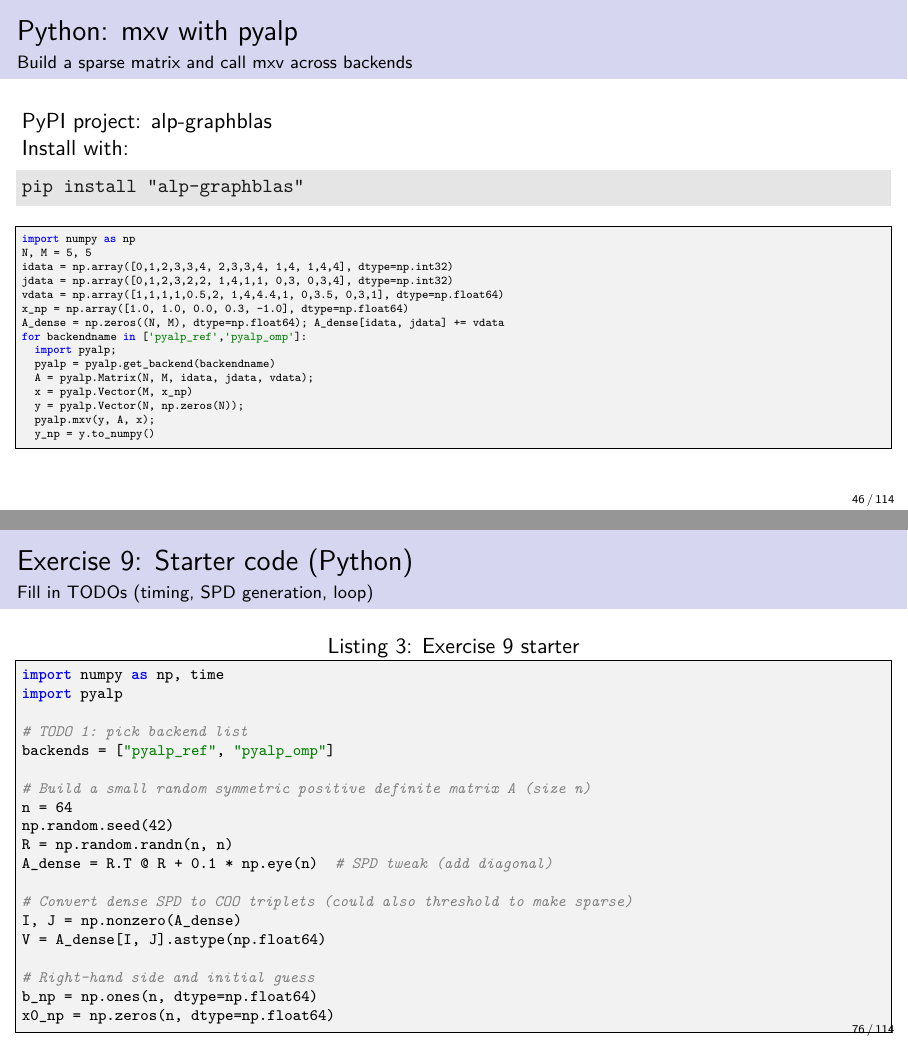
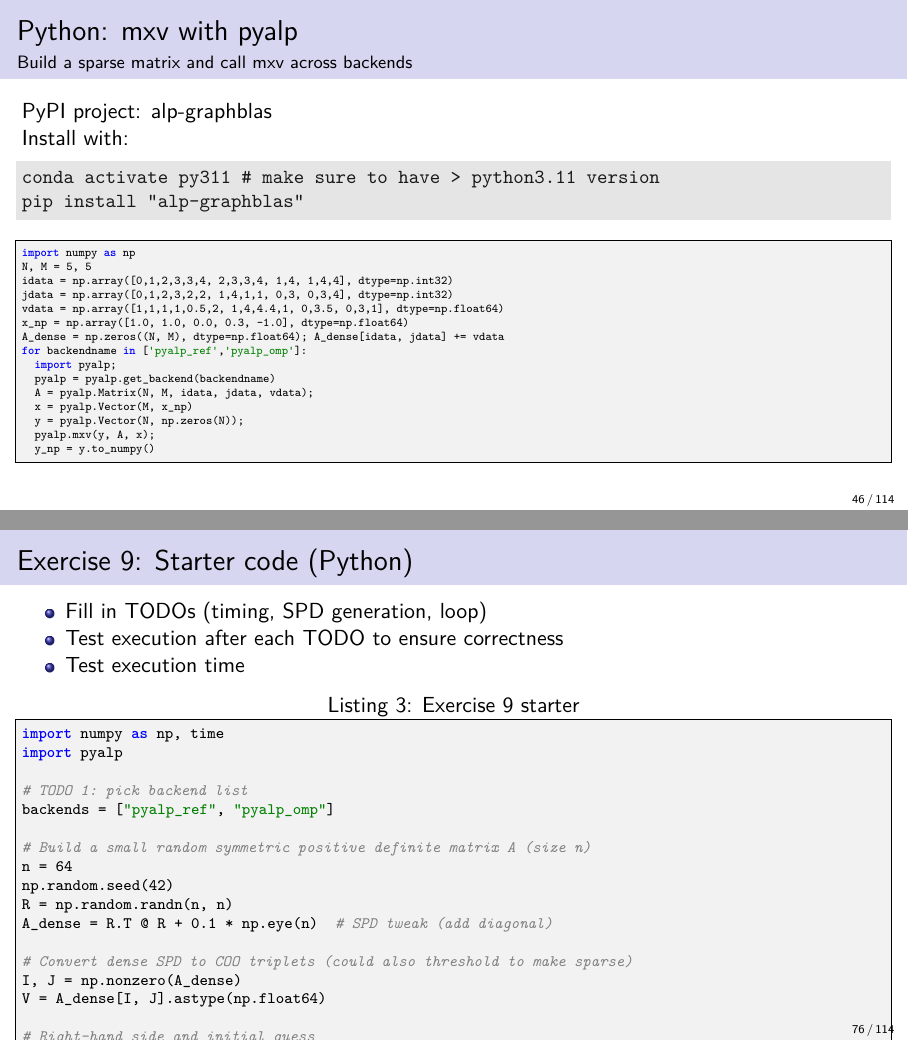
Before and after one commit to Algebraic-Programming/ALP-Tutorial, LaTeX slides (beamer-tutorial.tex): pages 49 and 79 of 121, joined at a grey line. Compiled offline with pdfLaTeX.

Commit message:
Refine Exercise 8 and 9 instructions in Beamer tutorial for clarity and completeness

```diff
--- a/beamer-tutorial.tex
+++ b/beamer-tutorial.tex
@@ -1021,6 +1022,7 @@ Bonus, the following descriptor short-hands building $x$:
 
 Install with:
 \begin{lstlisting}[style=terminal,language=bash]
+conda activate py311 # make sure to have > python3.11 version
 pip install "alp-graphblas"
 \end{lstlisting}
 
@@ -1431,7 +1433,11 @@ cp312 manylinux_x86_64  (1.7 MB)  macOS15_arm64 (492.9 kB)
 \end{frame}
 
 \begin{frame}[fragile]{Exercise 9: Starter code (Python)}
-\framesubtitle{Fill in TODOs (timing, SPD generation, loop)}
+\begin{itemize}
+\item {Fill in TODOs (timing, SPD generation, loop)}
+\item {Test execution after each TODO to ensure correctness}
+\item {Test execution time}
+\end{itemize}
 \begin{lstlisting}[language=Python, basicstyle=\ttfamily\scriptsize, frame=single, showstringspaces=false, caption={Exercise 9 starter}, label={lst:exercise9-starter}]
 import numpy as np, time
 import pyalp
```
Also changed, not shown: beamer-tutorial.tex (9 more changed lines).
